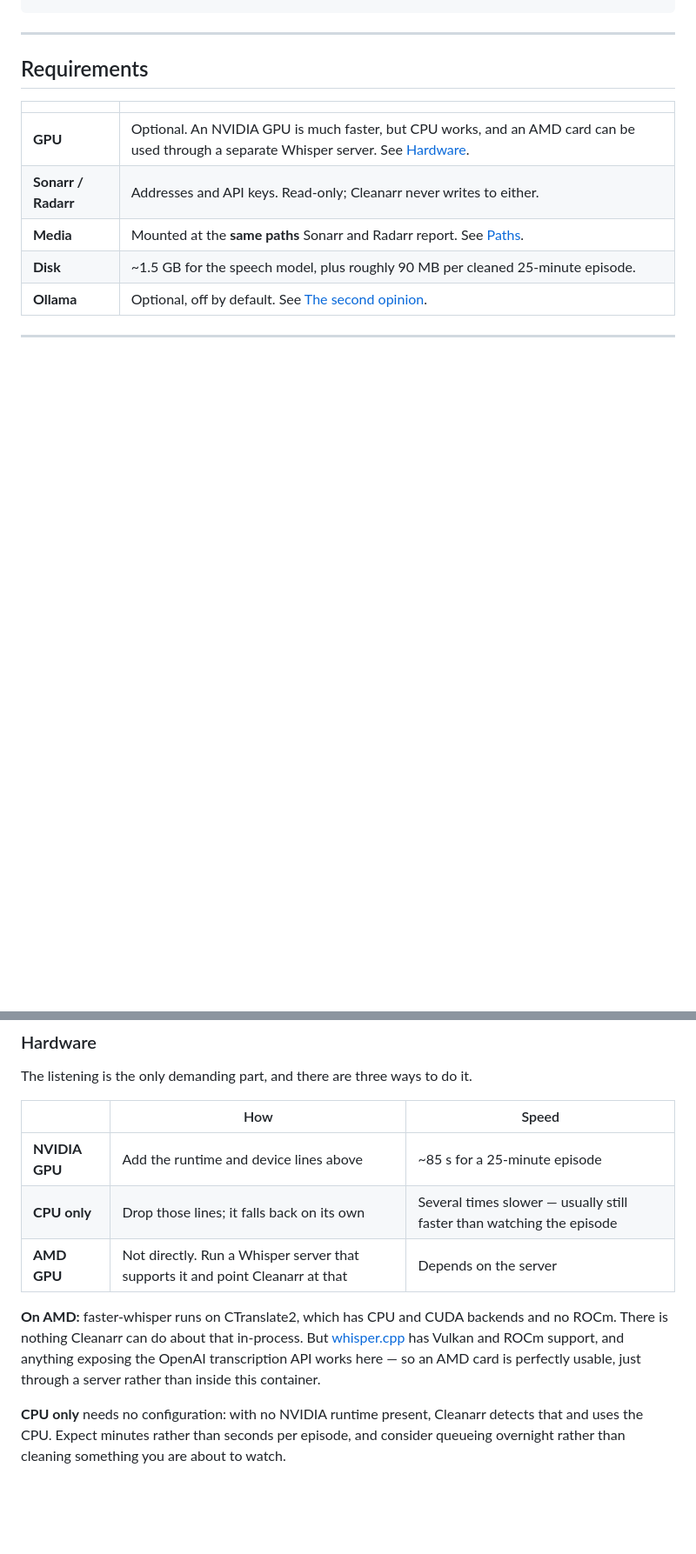
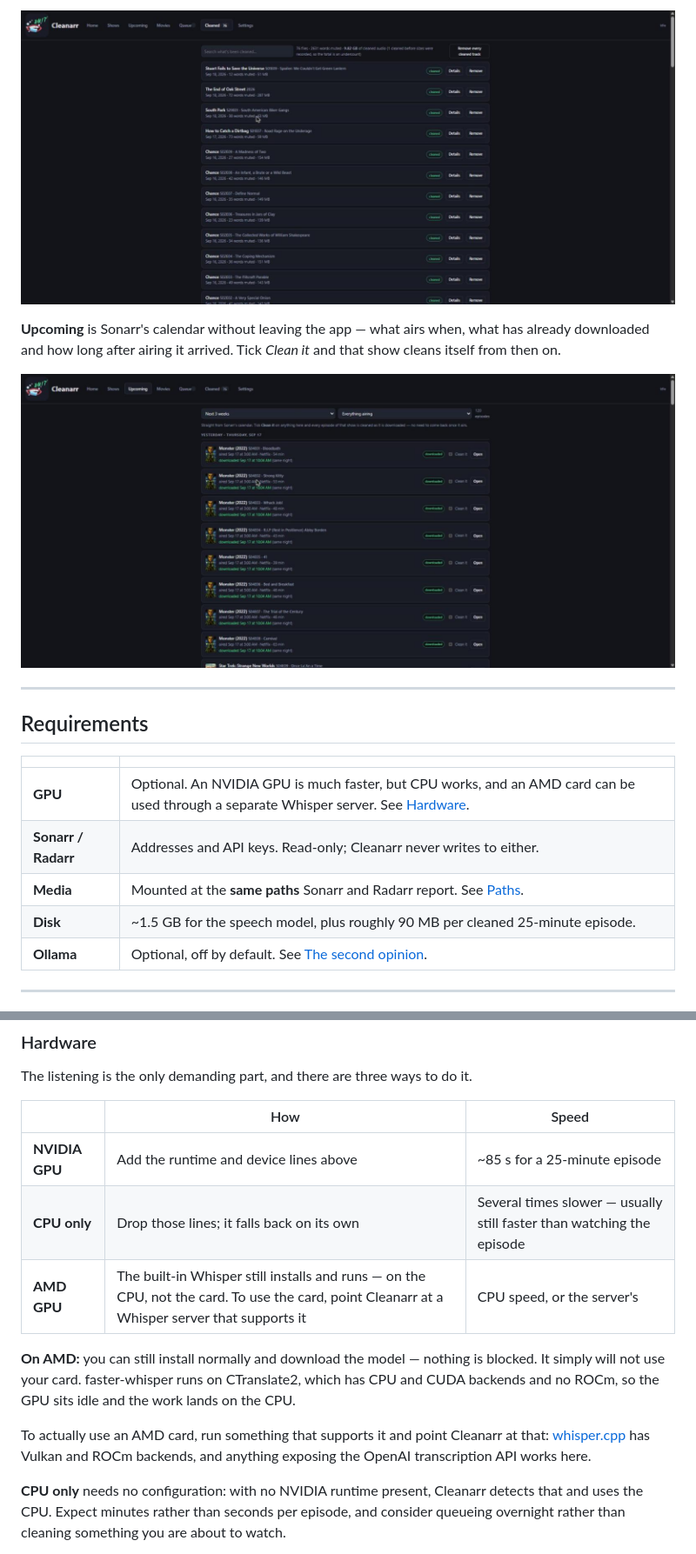
Before and after one commit to geoguy89/cleanarr, a Markdown page: README.md, 2 parts joined by grey strips. Shown at 87% size. GitHub-like rendering; pictures changed too: docs/images/cleaned.jpg (added), docs/images/upcoming.jpg (added); blank space fills up the shorter version.

```diff
--- a/README.md
+++ b/README.md
@@ -20,3 +49,10 @@ towards silence: when anything is uncertain, the word gets muted.
+![Cleaned](docs/images/cleaned.jpg)
+
+**Upcoming** is Sonarr's calendar without leaving the app — what airs when,
+what has already downloaded and how long after airing it arrived. Tick
+*Clean it* and that show cleans itself from then on.
+
+![Upcoming](docs/images/upcoming.jpg)
 
 ---
 
@@ -113,14 +149,16 @@ The listening is the only demanding part, and there are three ways to do it.
 |---|---|---|
 | **NVIDIA GPU** | Add the runtime and device lines above | ~85 s for a 25-minute episode |
 | **CPU only** | Drop those lines; it falls back on its own | Several times slower — usually still faster than watching the episode |
-| **AMD GPU** | Not directly. Run a Whisper server that supports it and point Cleanarr at that | Depends on the server |
+| **AMD GPU** | The built-in Whisper still installs and runs — on the CPU, not the card. To use the card, point Cleanarr at a Whisper server that supports it | CPU speed, or the server's |
 
-**On AMD:** faster-whisper runs on CTranslate2, which has CPU and CUDA
-backends and no ROCm. There is nothing Cleanarr can do about that in-process.
-But [whisper.cpp](https://github.com/ggml-org/whisper.cpp) has Vulkan and ROCm
-support, and anything exposing the OpenAI transcription API works here — so an
-AMD card is perfectly usable, just through a server rather than inside this
-container.
+**On AMD:** you can still install normally and download the model — nothing
+is blocked. It simply will not use your card. faster-whisper runs on
+CTranslate2, which has CPU and CUDA backends and no ROCm, so the GPU sits idle
+and the work lands on the CPU.
+
+To actually use an AMD card, run something that supports it and point Cleanarr
+at that: [whisper.cpp](https://github.com/ggml-org/whisper.cpp) has Vulkan and
+ROCm backends, and anything exposing the OpenAI transcription API works here.
 
 **CPU only** needs no configuration: with no NVIDIA runtime present, Cleanarr
 detects that and uses the CPU. Expect minutes rather than seconds per episode,
```
Also changed, not shown: other parts of README.md (+29 -0 lines), docs/images/details.jpg (added), docs/images/episodes.jpg (added), docs/images/home.jpg (added), docs/images/shows.jpg (added), 2 other files.
